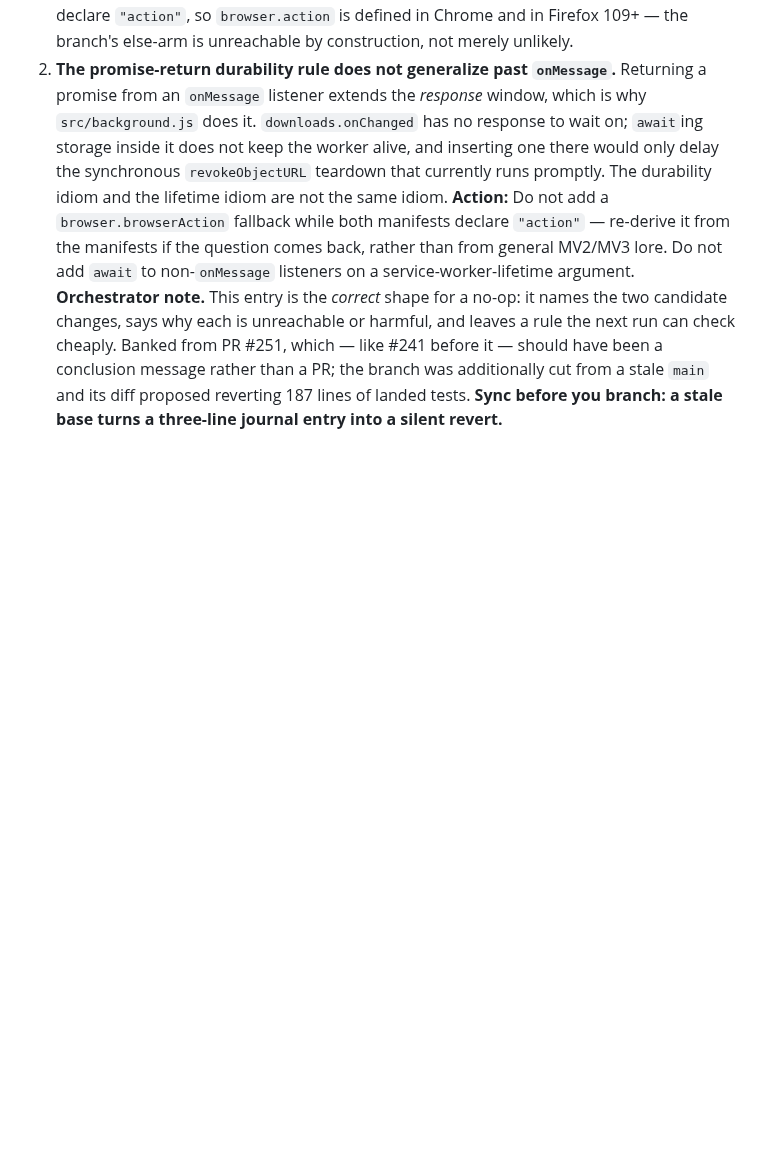
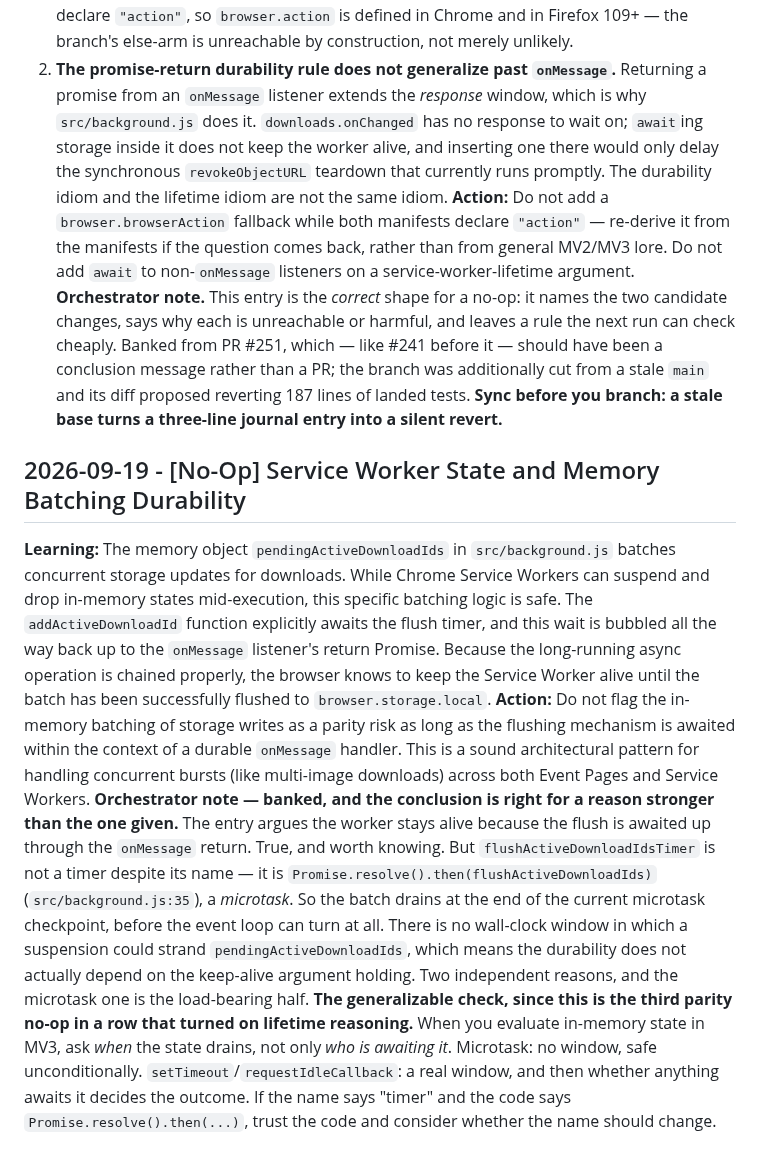
Before and after one commit to maximebories/imgsnag, a Markdown page: .jules/twin.md, the part around the change. Rendered like a GitHub page; blank space fills up the shorter version.

```diff
--- a/.jules/twin.md
+++ b/.jules/twin.md
@@ -29,3 +29,9 @@
 2. **The promise-return durability rule does not generalize past `onMessage`.** Returning a promise from an `onMessage` listener extends the *response* window, which is why `src/background.js` does it. `downloads.onChanged` has no response to wait on; `await`ing storage inside it does not keep the worker alive, and inserting one there would only delay the synchronous `revokeObjectURL` teardown that currently runs promptly. The durability idiom and the lifetime idiom are not the same idiom.
 **Action:** Do not add a `browser.browserAction` fallback while both manifests declare `"action"` — re-derive it from the manifests if the question comes back, rather than from general MV2/MV3 lore. Do not add `await` to non-`onMessage` listeners on a service-worker-lifetime argument.
 **Orchestrator note.** This entry is the *correct* shape for a no-op: it names the two candidate changes, says why each is unreachable or harmful, and leaves a rule the next run can check cheaply. Banked from PR #251, which — like #241 before it — should have been a conclusion message rather than a PR; the branch was additionally cut from a stale `main` and its diff proposed reverting 187 lines of landed tests. **Sync before you branch: a stale base turns a three-line journal entry into a silent revert.**
+
+## 2026-09-19 - [No-Op] Service Worker State and Memory Batching Durability
+**Learning:** The memory object `pendingActiveDownloadIds` in `src/background.js` batches concurrent storage updates for downloads. While Chrome Service Workers can suspend and drop in-memory states mid-execution, this specific batching logic is safe. The `addActiveDownloadId` function explicitly awaits the flush timer, and this wait is bubbled all the way back up to the `onMessage` listener's return Promise. Because the long-running async operation is chained properly, the browser knows to keep the Service Worker alive until the batch has been successfully flushed to `browser.storage.local`.
+**Action:** Do not flag the in-memory batching of storage writes as a parity risk as long as the flushing mechanism is awaited within the context of a durable `onMessage` handler. This is a sound architectural pattern for handling concurrent bursts (like multi-image downloads) across both Event Pages and Service Workers.
+**Orchestrator note — banked, and the conclusion is right for a reason stronger than the one given.** The entry argues the worker stays alive because the flush is awaited up through the `onMessage` return. True, and worth knowing. But `flushActiveDownloadIdsTimer` is not a timer despite its name — it is `Promise.resolve().then(flushActiveDownloadIds)` (`src/background.js:35`), a *microtask*. So the batch drains at the end of the current microtask checkpoint, before the event loop can turn at all. There is no wall-clock window in which a suspension could strand `pendingActiveDownloadIds`, which means the durability does not actually depend on the keep-alive argument holding. Two independent reasons, and the microtask one is the load-bearing half.
+**The generalizable check, since this is the third parity no-op in a row that turned on lifetime reasoning.** When you evaluate in-memory state in MV3, ask *when* the state drains, not only *who is awaiting it*. Microtask: no window, safe unconditionally. `setTimeout`/`requestIdleCallback`: a real window, and then whether anything awaits it decides the outcome. If the name says "timer" and the code says `Promise.resolve().then(...)`, trust the code and consider whether the name should change.
```
Also changed, not shown: .jules/warden.md (+7 -0 lines).
